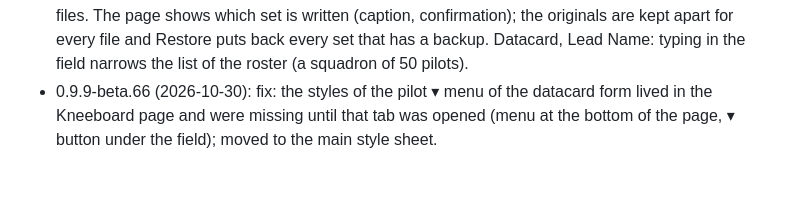
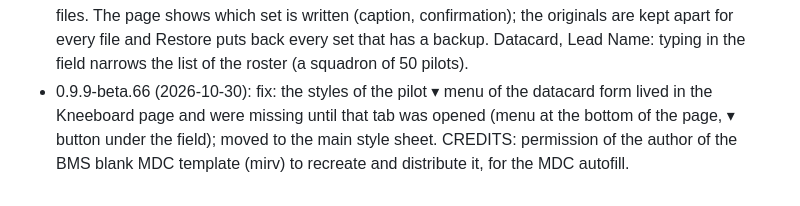
Before and after one commit to Evilangel19/BMS-Cards, a Markdown page: docs/ROADMAP.md, the part around the change. GitHub-like rendering.

```diff
--- a/docs/ROADMAP.md
+++ b/docs/ROADMAP.md
@@ -174,4 +174,4 @@ Dropped: Balkans coastlines and AIP, briefing import, MDC autofill (manual is fi
 - 0.9.9-beta.63 (2026-10-29): the main menu has an icon in front of every tab (like the Settings gear); the "Browse" button of the top bar is "Open". Members: the star of the mission leader is left of the avatar (a plain star, not a button); the labels of a pilot are under his name in the table and in the roster, the same ones: COMMANDER, MISSION CMD, PACKAGE LEAD, LEAD (flight lead, or the mission leader while there are no flights), then his role and notes quieter; the Flight column keeps only the package and the flight. Missions: Delete did nothing because the file permissions only allowed removing the cards of the kneeboard memory: removing is now allowed in a folder named `missions` (and its subfolders); a mission folder in another place cannot be deleted by the program (the message says so). To check on the real PC: Delete on a saved, a received and a sent mission.
 - 0.9.9-beta.64 (2026-10-29): the Save mission button of the top bar is lit like the one of the map (a flight is chosen and the mission is not saved as it is; before, it stayed dark until something was changed). The role and the notes typed in the roster show as labels at once (row and roster list), not after a change of page. The roster of the Datacard (Lead Name, flights) lists a pilot with no real name by his callsign (before, a squadron of pilots with a callsign only gave an empty list). Missions: saved and received in two columns.
 - 0.9.9-beta.65 (2026-10-29): kneeboard for the F-15. The files to write follow the aircraft of the flight (the Aircraft Type of the datacard): F-16 7982-7997 as before, F-15 1403-1418 (checked on 1403.dds and 1418.dds of KoreaObj: DXT1 2048x2048 like the F-16 ones, but with 12 mip levels where ours has 1: to check in the game). One table, `KB_SETS` in `core/kneeboard.js` (first file number + the test of the aircraft name): another aircraft is a new line. An aircraft with no set of its own gets the F-16 files. The page shows which set is written (caption, confirmation); the originals are kept apart for every file and Restore puts back every set that has a backup. Datacard, Lead Name: typing in the field narrows the list of the roster (a squadron of 50 pilots).
-- 0.9.9-beta.66 (2026-10-30): fix: the styles of the pilot ▾ menu of the datacard form lived in the Kneeboard page and were missing until that tab was opened (menu at the bottom of the page, ▾ button under the field); moved to the main style sheet.
+- 0.9.9-beta.66 (2026-10-30): fix: the styles of the pilot ▾ menu of the datacard form lived in the Kneeboard page and were missing until that tab was opened (menu at the bottom of the page, ▾ button under the field); moved to the main style sheet. CREDITS: permission of the author of the BMS blank MDC template (mirv) to recreate and distribute it, for the MDC autofill.
```
Also changed, not shown: CREDITS.md (+1 -1 lines).
